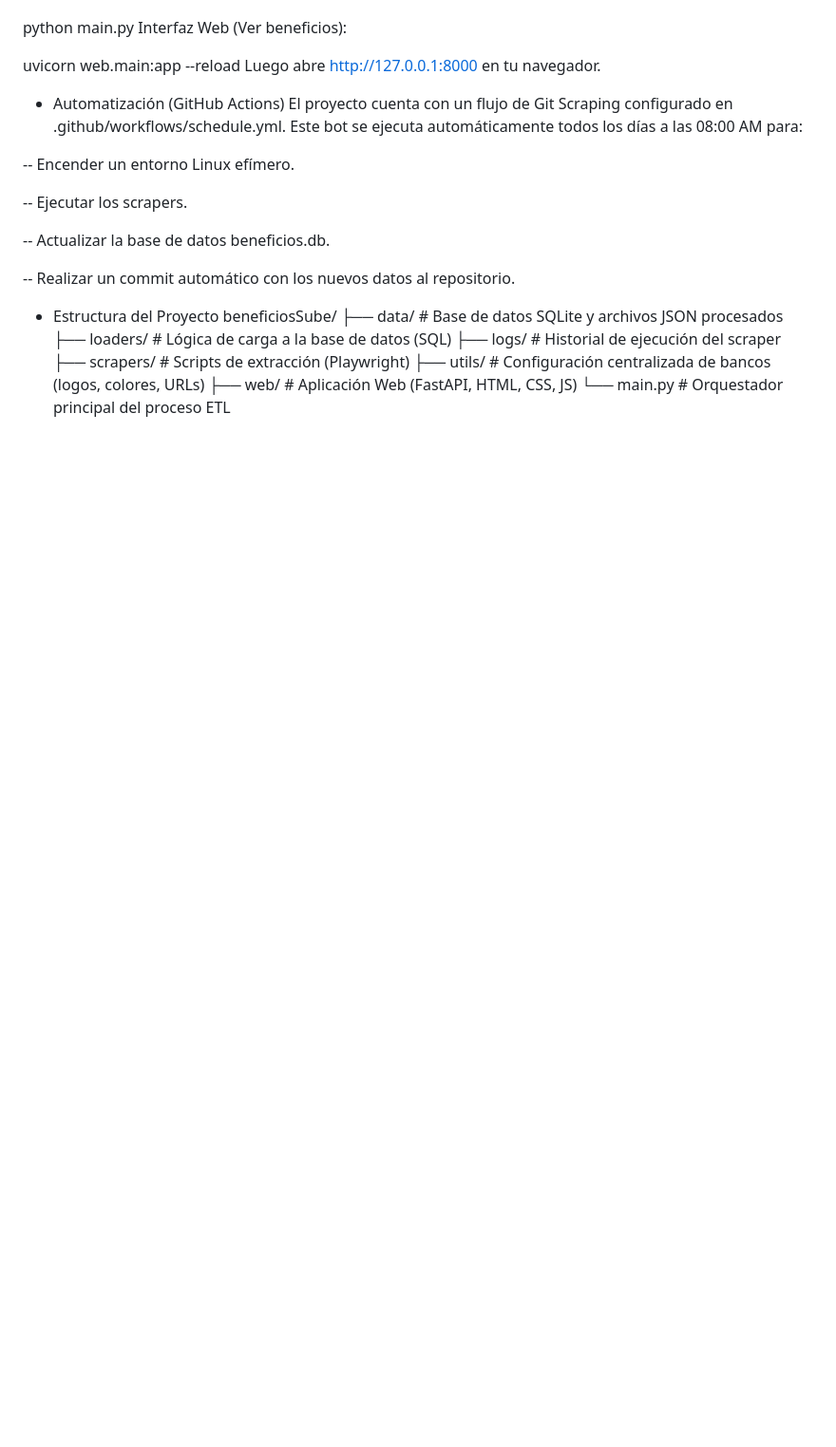
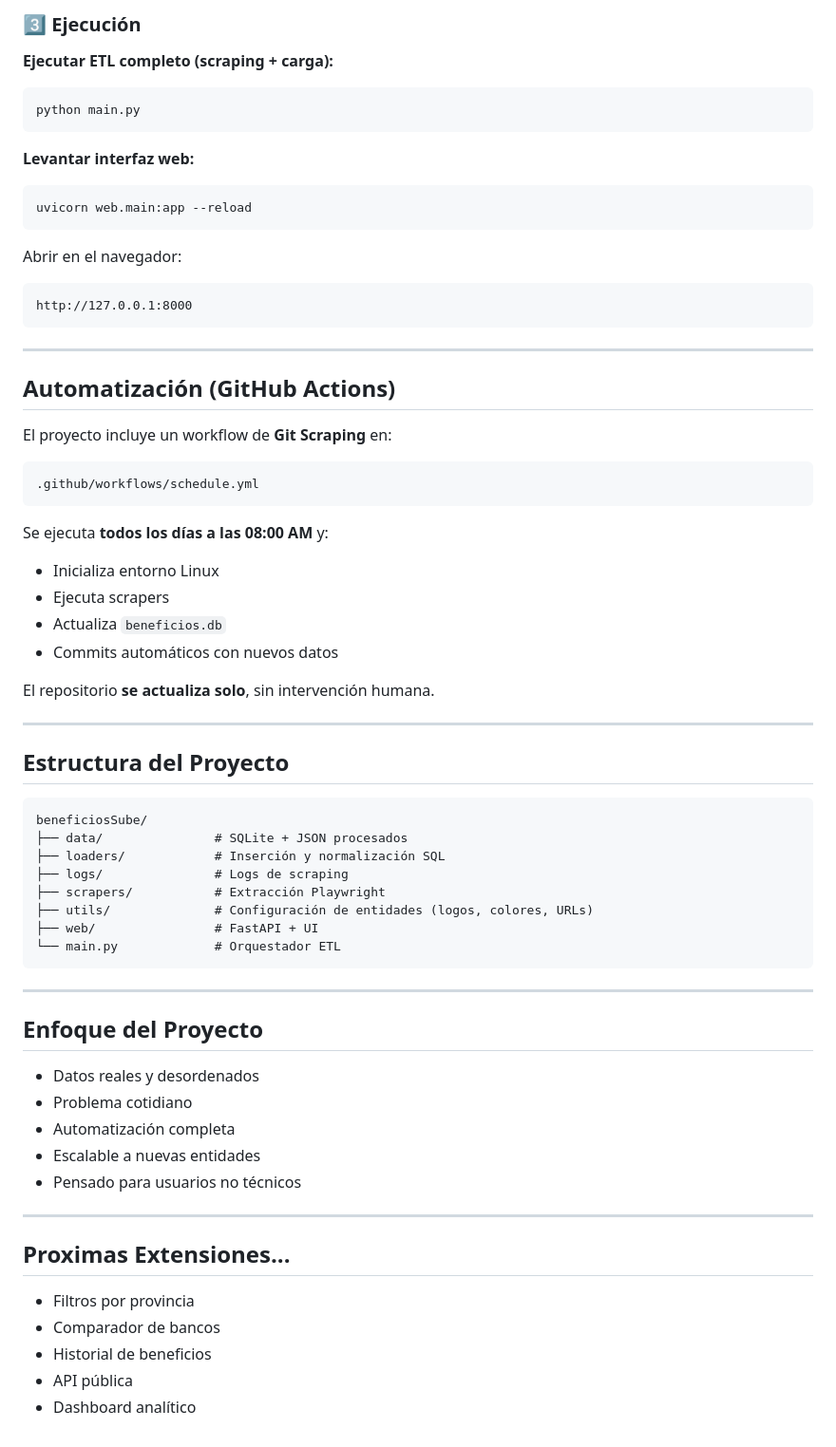
Before and after one commit to joaquinhega/beneficiosSube, a Markdown page: README.md, the part around one of its changes. Shown at 95% size. GitHub-like rendering; blank space fills up the shorter version.

Commit message:
Correccion:  README.md

````diff
--- a/README.md
+++ b/README.md
@@ -51,27 +183,74 @@ Scraper + Loader (Recolectar datos):
 
+### 3️⃣ Ejecución
+
+**Ejecutar ETL completo (scraping + carga):**
+
+```bash
 python main.py
-Interfaz Web (Ver beneficios):
+```
 
+**Levantar interfaz web:**
+
+```bash
 uvicorn web.main:app --reload
-Luego abre http://127.0.0.1:8000 en tu navegador.
+```
 
-- Automatización (GitHub Actions)
-El proyecto cuenta con un flujo de Git Scraping configurado en .github/workflows/schedule.yml. Este bot se ejecuta automáticamente todos los días a las 08:00 AM para:
+Abrir en el navegador:
 
--- Encender un entorno Linux efímero.
+```
+http://127.0.0.1:8000
+```
 
--- Ejecutar los scrapers.
+---
 
--- Actualizar la base de datos beneficios.db.
+## Automatización (GitHub Actions)
 
--- Realizar un commit automático con los nuevos datos al repositorio.
+El proyecto incluye un workflow de **Git Scraping** en:
 
-- Estructura del Proyecto
+```
+.github/workflows/schedule.yml
+```
+
+Se ejecuta **todos los días a las 08:00 AM** y:
+
+* Inicializa entorno Linux
+* Ejecuta scrapers
+* Actualiza `beneficios.db`
+* Commits automáticos con nuevos datos
+
+El repositorio **se actualiza solo**, sin intervención humana.
+
+---
+
+## Estructura del Proyecto
+
+```text
 beneficiosSube/
-├── data/               # Base de datos SQLite y archivos JSON procesados
-├── loaders/            # Lógica de carga a la base de datos (SQL)
-├── logs/               # Historial de ejecución del scraper
-├── scrapers/           # Scripts de extracción (Playwright)
-├── utils/              # Configuración centralizada de bancos (logos, colores, URLs)
-├── web/                # Aplicación Web (FastAPI, HTML, CSS, JS)
-└── main.py             # Orquestador principal del proceso ETL
+├── data/               # SQLite + JSON procesados
+├── loaders/            # Inserción y normalización SQL
+├── logs/               # Logs de scraping
+├── scrapers/           # Extracción Playwright
+├── utils/              # Configuración de entidades (logos, colores, URLs)
+├── web/                # FastAPI + UI
+└── main.py             # Orquestador ETL
+```
+
+---
+
+## Enfoque del Proyecto
+
+* Datos reales y desordenados
+* Problema cotidiano
+* Automatización completa
+* Escalable a nuevas entidades
+* Pensado para usuarios no técnicos
+
+---
+
+## Proximas Extensiones...
+
+* Filtros por provincia
+* Comparador de bancos
+* Historial de beneficios
+* API pública
+* Dashboard analítico
````
Also changed, not shown: other parts of README.md (+165 -33 lines).
